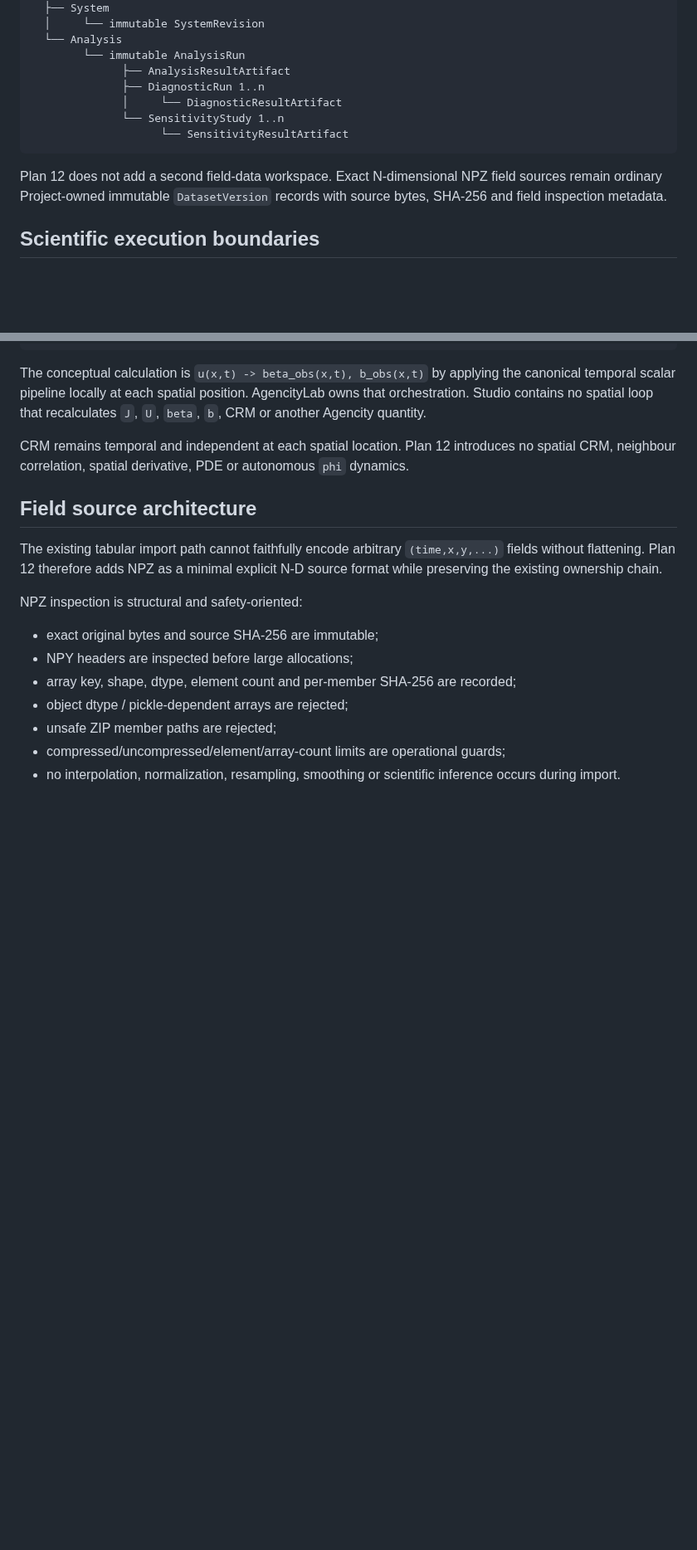
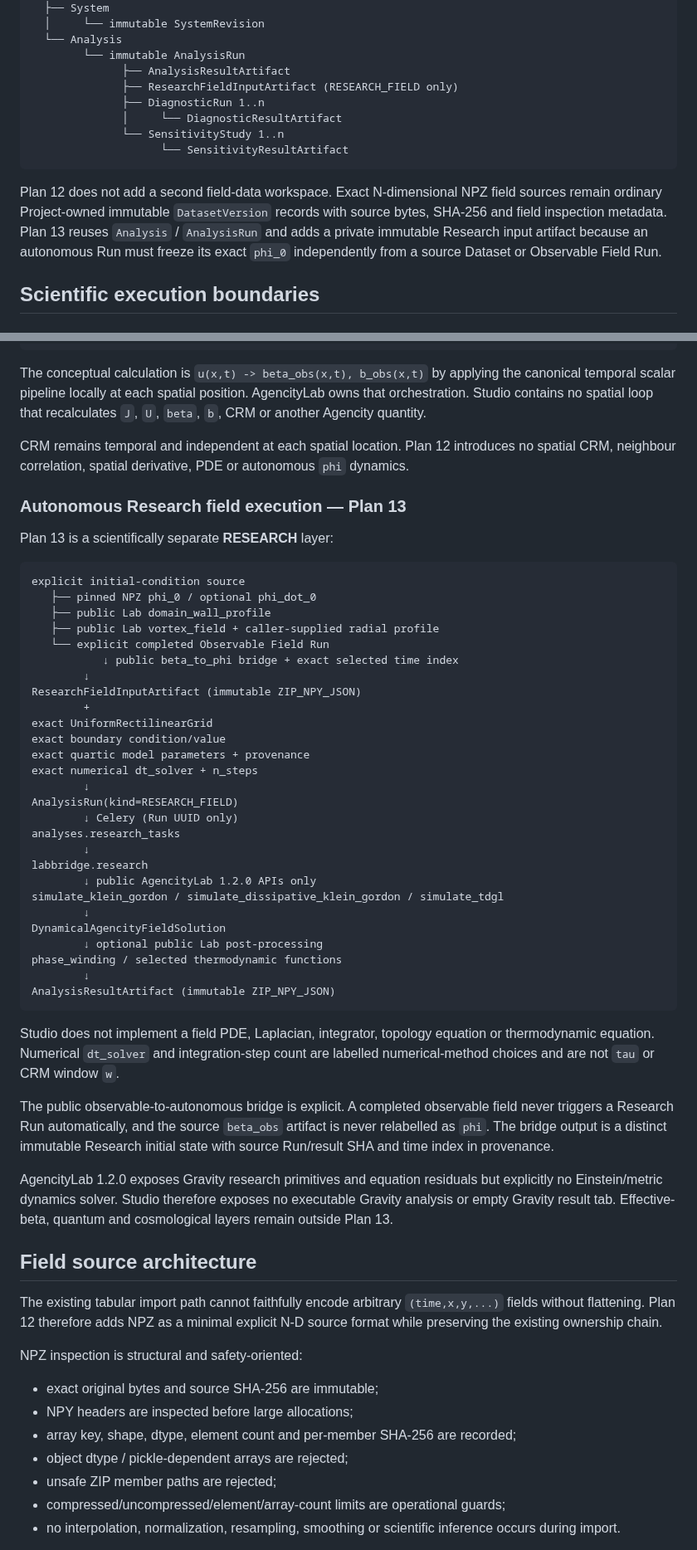
Before and after one commit to somafgroup/AgencityStudio, a Markdown page: docs/architecture.md, 2 parts joined by grey strips. Shown at 83% size. Rendered like a GitHub page; blank space fills up the shorter version.

````diff
--- a/docs/architecture.md
+++ b/docs/architecture.md
@@ -30,13 +30,14 @@ Project
   └── Analysis
         └── immutable AnalysisRun
               ├── AnalysisResultArtifact
+              ├── ResearchFieldInputArtifact (RESEARCH_FIELD only)
               ├── DiagnosticRun 1..n
               │     └── DiagnosticResultArtifact
               └── SensitivityStudy 1..n
                     └── SensitivityResultArtifact
 ```
 
-Plan 12 does not add a second field-data workspace. Exact N-dimensional NPZ field sources remain ordinary Project-owned immutable `DatasetVersion` records with source bytes, SHA-256 and field inspection metadata.
+Plan 12 does not add a second field-data workspace. Exact N-dimensional NPZ field sources remain ordinary Project-owned immutable `DatasetVersion` records with source bytes, SHA-256 and field inspection metadata. Plan 13 reuses `Analysis` / `AnalysisRun` and adds a private immutable Research input artifact because an autonomous Run must freeze its exact `phi_0` independently from a source Dataset or Observable Field Run.
 
 ## Scientific execution boundaries
 
@@ -124,6 +125,46 @@ The conceptual calculation is `u(x,t) -> beta_obs(x,t), b_obs(x,t)` by applying
 
 CRM remains temporal and independent at each spatial location. Plan 12 introduces no spatial CRM, neighbour correlation, spatial derivative, PDE or autonomous `phi` dynamics.
 
+### Autonomous Research field execution — Plan 13
+
+Plan 13 is a scientifically separate **RESEARCH** layer:
+
+```text
+explicit initial-condition source
+   ├── pinned NPZ phi_0 / optional phi_dot_0
+   ├── public Lab domain_wall_profile
+   ├── public Lab vortex_field + caller-supplied radial profile
+   └── explicit completed Observable Field Run
+           ↓ public beta_to_phi bridge + exact selected time index
+        ↓
+ResearchFieldInputArtifact (immutable ZIP_NPY_JSON)
+        +
+exact UniformRectilinearGrid
+exact boundary condition/value
+exact quartic model parameters + provenance
+exact numerical dt_solver + n_steps
+        ↓
+AnalysisRun(kind=RESEARCH_FIELD)
+        ↓ Celery (Run UUID only)
+analyses.research_tasks
+        ↓
+labbridge.research
+        ↓ public AgencityLab 1.2.0 APIs only
+simulate_klein_gordon / simulate_dissipative_klein_gordon / simulate_tdgl
+        ↓
+DynamicalAgencityFieldSolution
+        ↓ optional public Lab post-processing
+phase_winding / selected thermodynamic functions
+        ↓
+AnalysisResultArtifact (immutable ZIP_NPY_JSON)
+```
+
+Studio does not implement a field PDE, Laplacian, integrator, topology equation or thermodynamic equation. Numerical `dt_solver` and integration-step count are labelled numerical-method choices and are not `tau` or CRM window `w`.
+
+The public observable-to-autonomous bridge is explicit. A completed observable field never triggers a Research Run automatically, and the source `beta_obs` artifact is never relabelled as `phi`. The bridge output is a distinct immutable Research initial state with source Run/result SHA and time index in provenance.
+
+AgencityLab 1.2.0 exposes Gravity research primitives and equation residuals but explicitly no Einstein/metric dynamics solver. Studio therefore exposes no executable Gravity analysis or empty Gravity result tab. Effective-beta, quantum and cosmological layers remain outside Plan 13.
+
 ## Field source architecture
 
 The existing tabular import path cannot faithfully encode arbitrary `(time,x,y,...)` fields without flattening. Plan 12 therefore adds NPZ as a minimal explicit N-D source format while preserving the existing ownership chain.
````
Also changed, not shown: other parts of docs/architecture.md (+25 -17 lines).
